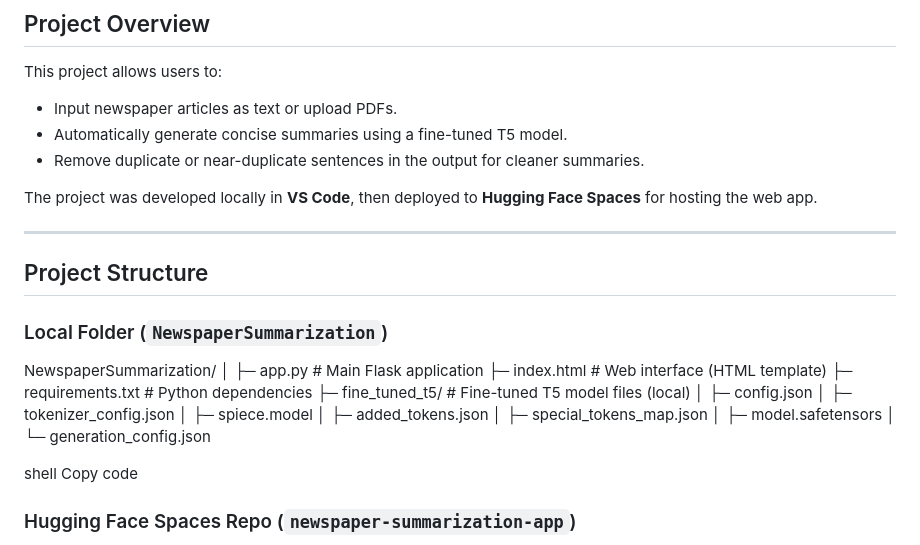
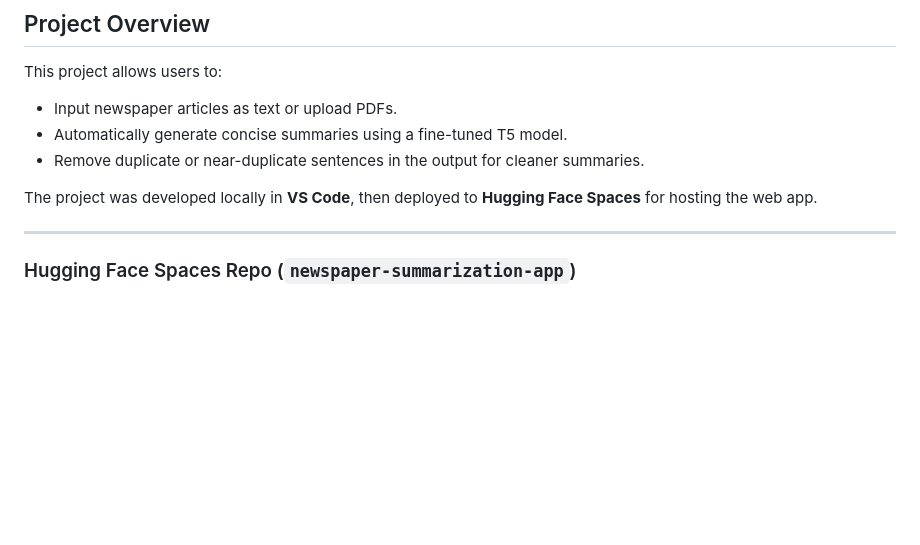
Before and after one commit to Zayn-Qureshi/Newspaper_Summrization-fine-tuned-T5, a Markdown page: README.md, the part around the change. Drawn GitHub-style; blank space fills up the shorter version.

```diff
--- a/README.md
+++ b/README.md
@@ -15,26 +15,6 @@ This project allows users to:
 The project was developed locally in **VS Code**, then deployed to **Hugging Face Spaces** for hosting the web app.
 
 ---
-
-## Project Structure
-
-### Local Folder (`NewspaperSummarization`)
-NewspaperSummarization/
-│
-├─ app.py # Main Flask application
-├─ index.html # Web interface (HTML template)
-├─ requirements.txt # Python dependencies
-├─ fine_tuned_t5/ # Fine-tuned T5 model files (local)
-│ ├─ config.json
-│ ├─ tokenizer_config.json
-│ ├─ spiece.model
-│ ├─ added_tokens.json
-│ ├─ special_tokens_map.json
-│ ├─ model.safetensors
-│ └─ generation_config.json
-
-shell
-Copy code
 
 ### Hugging Face Spaces Repo (`newspaper-summarization-app`)
 newspaper-summarization-app/
```
